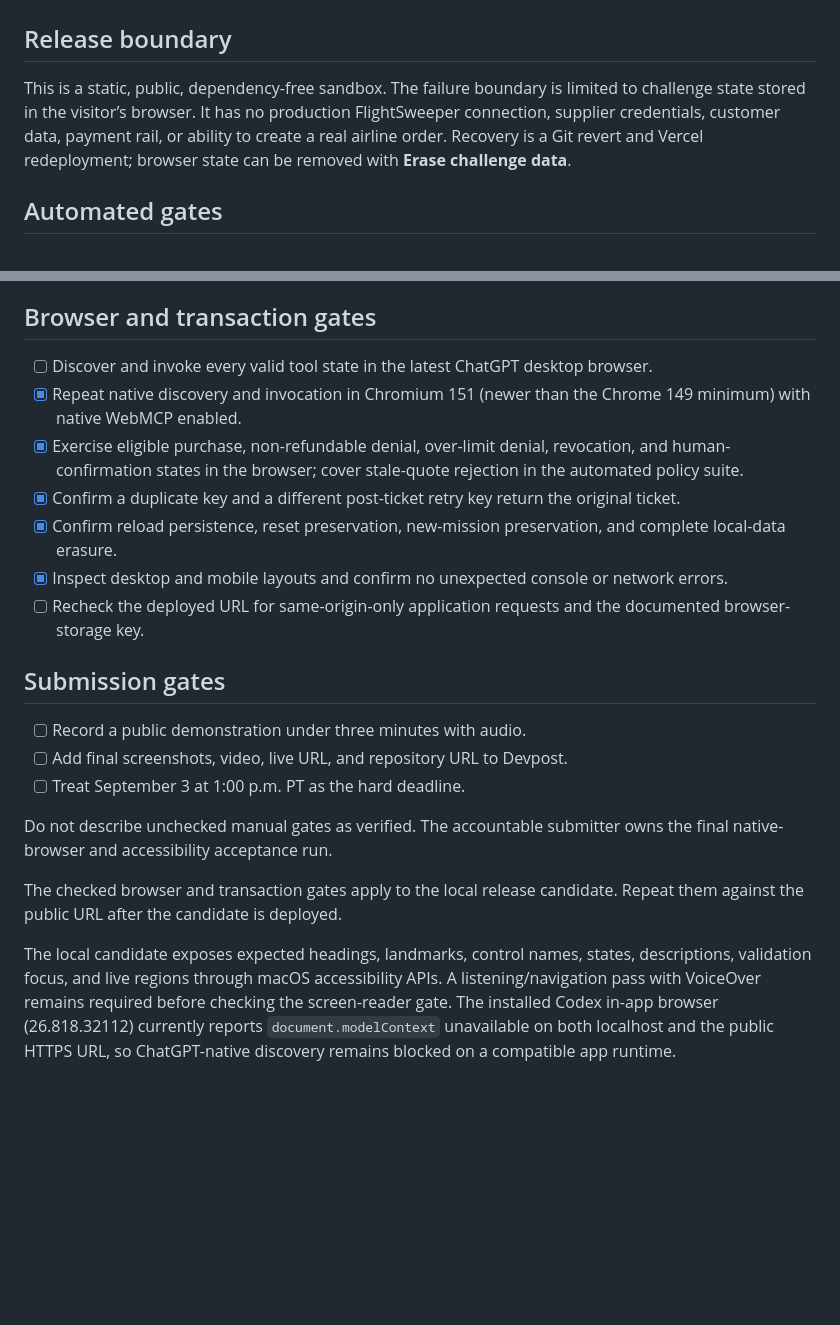
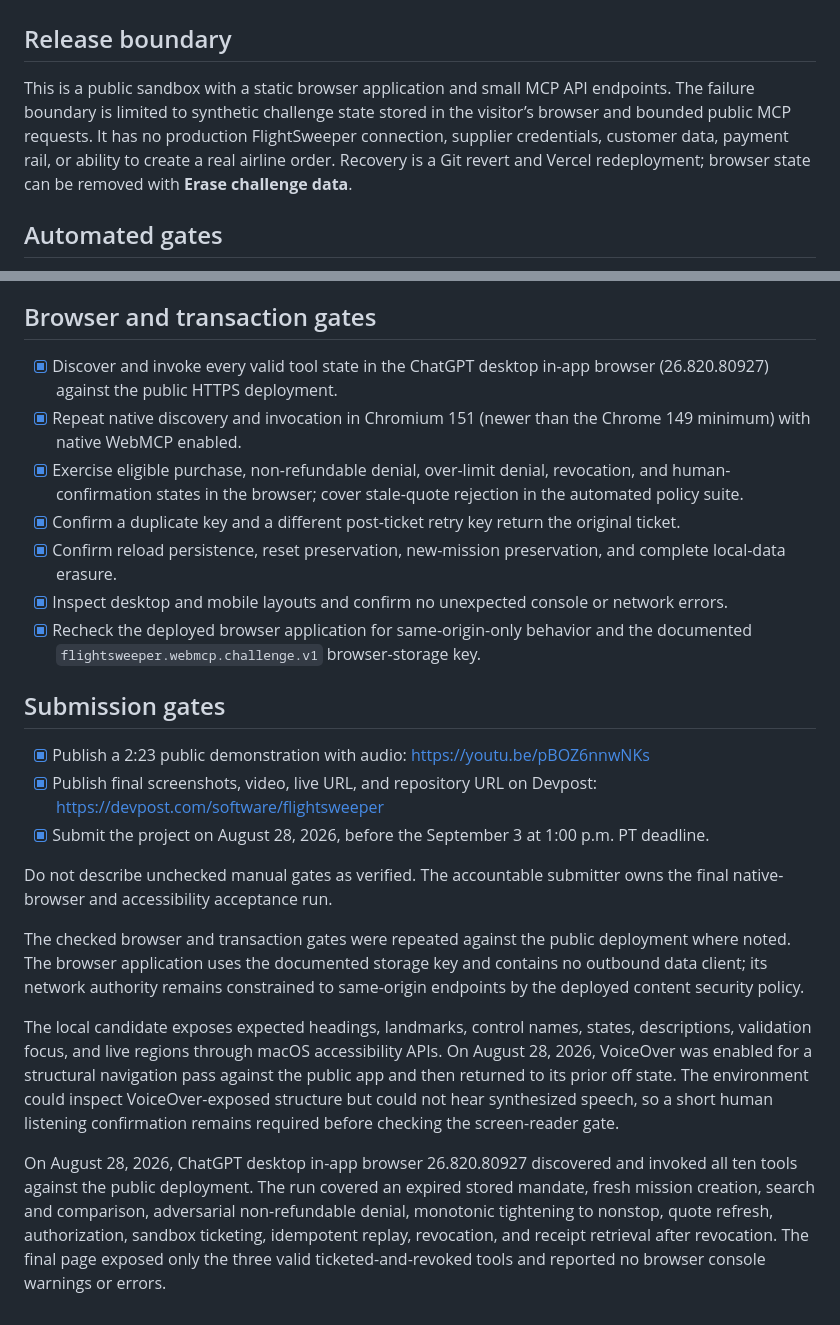
Before and after one commit to raintree-technology/flightsweeper-webmcp, a Markdown page: RELEASE_CHECKLIST.md, 2 parts joined by grey strips. GitHub-like rendering; blank space fills up the shorter version.

Commit message:
docs: record completed WebMCP submission

```diff
--- a/RELEASE_CHECKLIST.md
+++ b/RELEASE_CHECKLIST.md
@@ -2,7 +2,7 @@
 
 ## Release boundary
 
-This is a static, public, dependency-free sandbox. The failure boundary is limited to challenge state stored in the visitor’s browser. It has no production FlightSweeper connection, supplier credentials, customer data, payment rail, or ability to create a real airline order. Recovery is a Git revert and Vercel redeployment; browser state can be removed with **Erase challenge data**.
+This is a public sandbox with a static browser application and small MCP API endpoints. The failure boundary is limited to synthetic challenge state stored in the visitor’s browser and bounded public MCP requests. It has no production FlightSweeper connection, supplier credentials, customer data, payment rail, or ability to create a real airline order. Recovery is a Git revert and Vercel redeployment; browser state can be removed with **Erase challenge data**.
 
 ## Automated gates
 
@@ -28,22 +28,24 @@ This is a static, public, dependency-free sandbox. The failure boundary is limit
 
 ## Browser and transaction gates
 
-- [ ] Discover and invoke every valid tool state in the latest ChatGPT desktop browser.
+- [x] Discover and invoke every valid tool state in the ChatGPT desktop in-app browser (26.820.80927) against the public HTTPS deployment.
 - [x] Repeat native discovery and invocation in Chromium 151 (newer than the Chrome 149 minimum) with native WebMCP enabled.
 - [x] Exercise eligible purchase, non-refundable denial, over-limit denial, revocation, and human-confirmation states in the browser; cover stale-quote rejection in the automated policy suite.
 - [x] Confirm a duplicate key and a different post-ticket retry key return the original ticket.
 - [x] Confirm reload persistence, reset preservation, new-mission preservation, and complete local-data erasure.
 - [x] Inspect desktop and mobile layouts and confirm no unexpected console or network errors.
-- [ ] Recheck the deployed URL for same-origin-only application requests and the documented browser-storage key.
+- [x] Recheck the deployed browser application for same-origin-only behavior and the documented `flightsweeper.webmcp.challenge.v1` browser-storage key.
 
 ## Submission gates
 
-- [ ] Record a public demonstration under three minutes with audio.
-- [ ] Add final screenshots, video, live URL, and repository URL to Devpost.
-- [ ] Treat September 3 at 1:00 p.m. PT as the hard deadline.
+- [x] Publish a 2:23 public demonstration with audio: https://youtu.be/pBOZ6nnwNKs
+- [x] Publish final screenshots, video, live URL, and repository URL on Devpost: https://devpost.com/software/flightsweeper
+- [x] Submit the project on August 28, 2026, before the September 3 at 1:00 p.m. PT deadline.
 
 Do not describe unchecked manual gates as verified. The accountable submitter owns the final native-browser and accessibility acceptance run.
 
-The checked browser and transaction gates apply to the local release candidate. Repeat them against the public URL after the candidate is deployed.
+The checked browser and transaction gates were repeated against the public deployment where noted. The browser application uses the documented storage key and contains no outbound data client; its network authority remains constrained to same-origin endpoints by the deployed content security policy.
 
-The local candidate exposes expected headings, landmarks, control names, states, descriptions, validation focus, and live regions through macOS accessibility APIs. A listening/navigation pass with VoiceOver remains required before checking the screen-reader gate. The installed Codex in-app browser (26.818.32112) currently reports `document.modelContext` unavailable on both localhost and the public HTTPS URL, so ChatGPT-native discovery remains blocked on a compatible app runtime.
+The local candidate exposes expected headings, landmarks, control names, states, descriptions, validation focus, and live regions through macOS accessibility APIs. On August 28, 2026, VoiceOver was enabled for a structural navigation pass against the public app and then returned to its prior off state. The environment could inspect VoiceOver-exposed structure but could not hear synthesized speech, so a short human listening confirmation remains required before checking the screen-reader gate.
+
+On August 28, 2026, ChatGPT desktop in-app browser 26.820.80927 discovered and invoked all ten tools against the public deployment. The run covered an expired stored mandate, fresh mission creation, search and comparison, adversarial non-refundable denial, monotonic tightening to nonstop, quote refresh, authorization, sandbox ticketing, idempotent replay, revocation, and receipt retrieval after revocation. The final page exposed only the three valid ticketed-and-revoked tools and reported no browser console warnings or errors.
```
Also changed, not shown: SUBMISSION.md (+10 -5 lines).
